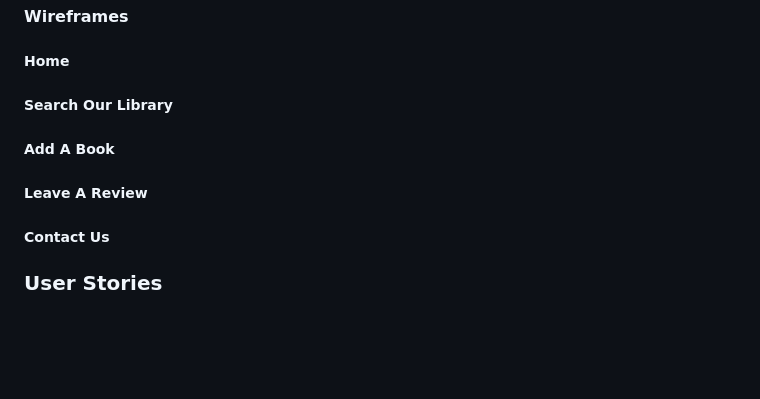
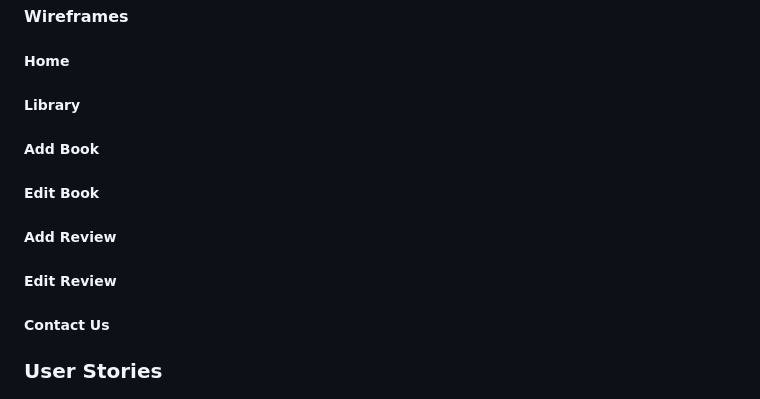
Before and after one commit to JCook22/camberley-book-buddies, a Markdown page: README.md, the part around the change. Rendered like a GitHub page; blank space fills up the shorter version.

Commit message:
Minor updates to README headings where required

```diff
--- a/README.md
+++ b/README.md
@@ -84,11 +84,15 @@ The tik tok icon from fontawesome was selected for the link because it also disp
 
 ##### Home
 
-##### Search Our Library
+##### Library
 
-##### Add A Book
+##### Add Book
 
-##### Leave A Review
+##### Edit Book
+
+##### Add Review
+
+##### Edit Review
 
 ##### Contact Us
 
```
